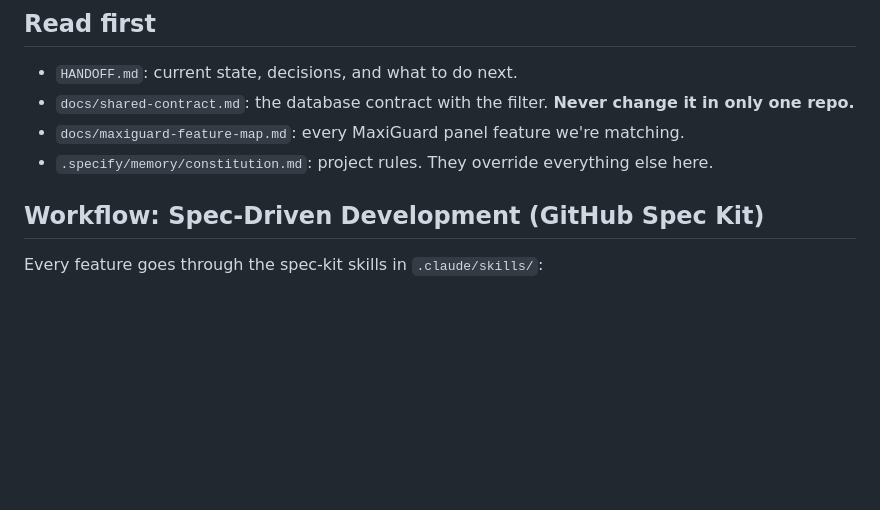
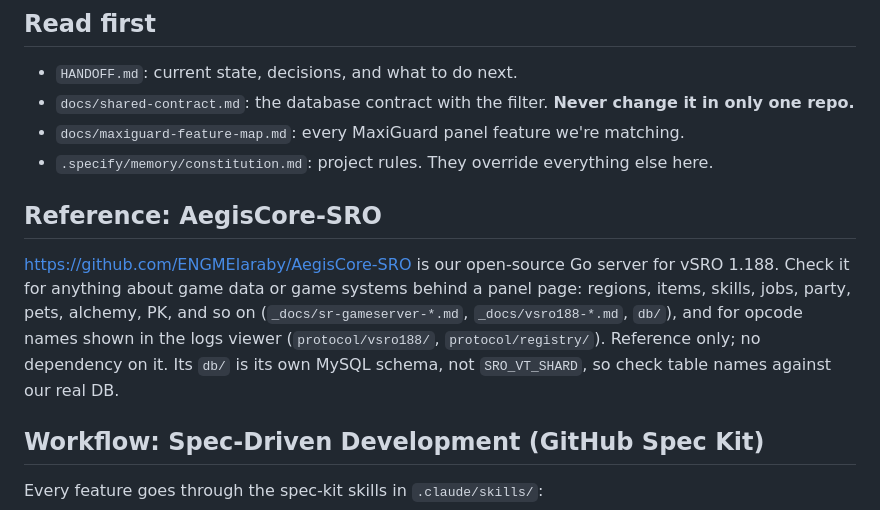
Before and after one commit to ENGMElaraby/VFilterWebsite, a Markdown page: CLAUDE.md, the part around the change. Rendered like a GitHub page; blank space fills up the shorter version.

Commit message:
docs: add AegisCore-SRO as protocol and game-systems reference
Co-Authored-By: Claude Opus 5.5 <noreply@anthropic.com>

```diff
--- a/CLAUDE.md
+++ b/CLAUDE.md
@@ -8,6 +8,14 @@ Admins use it to configure the filter, control it (start/stop, gateway mode), an
 - `docs/shared-contract.md`: the database contract with the filter. **Never change it in only one repo.**
 - `docs/maxiguard-feature-map.md`: every MaxiGuard panel feature we're matching.
 - `.specify/memory/constitution.md`: project rules. They override everything else here.
+
+## Reference: AegisCore-SRO
+https://github.com/ENGMElaraby/AegisCore-SRO is our open-source Go server for vSRO 1.188. Check it
+for anything about game data or game systems behind a panel page: regions, items, skills, jobs,
+party, pets, alchemy, PK, and so on (`_docs/sr-gameserver-*.md`, `_docs/vsro188-*.md`, `db/`), and
+for opcode names shown in the logs viewer (`protocol/vsro188/`, `protocol/registry/`). Reference only;
+no dependency on it. Its `db/` is its own MySQL schema, not `SRO_VT_SHARD`, so check table names
+against our real DB.
 
 ## Workflow: Spec-Driven Development (GitHub Spec Kit)
 Every feature goes through the spec-kit skills in `.claude/skills/`:
```
